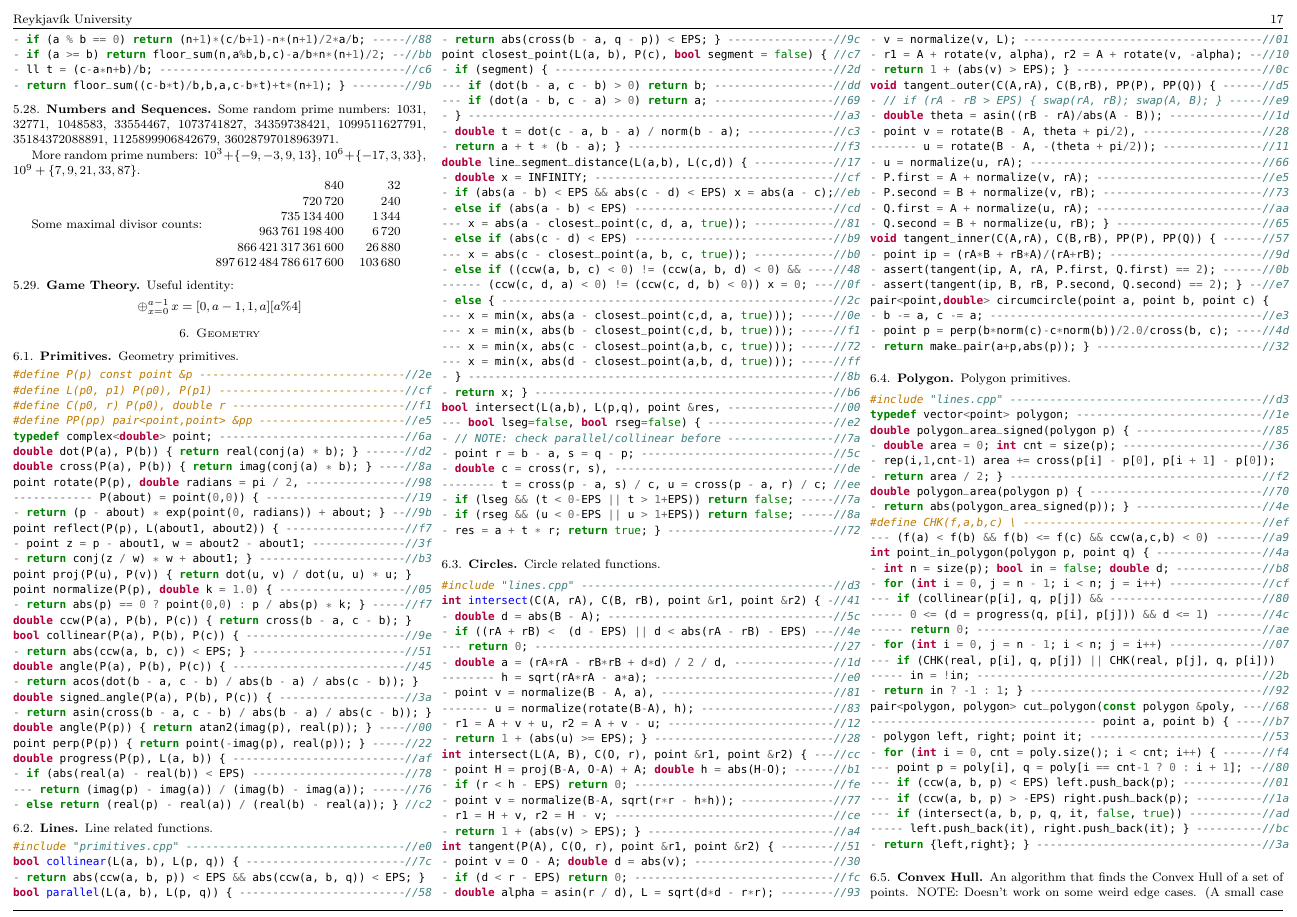
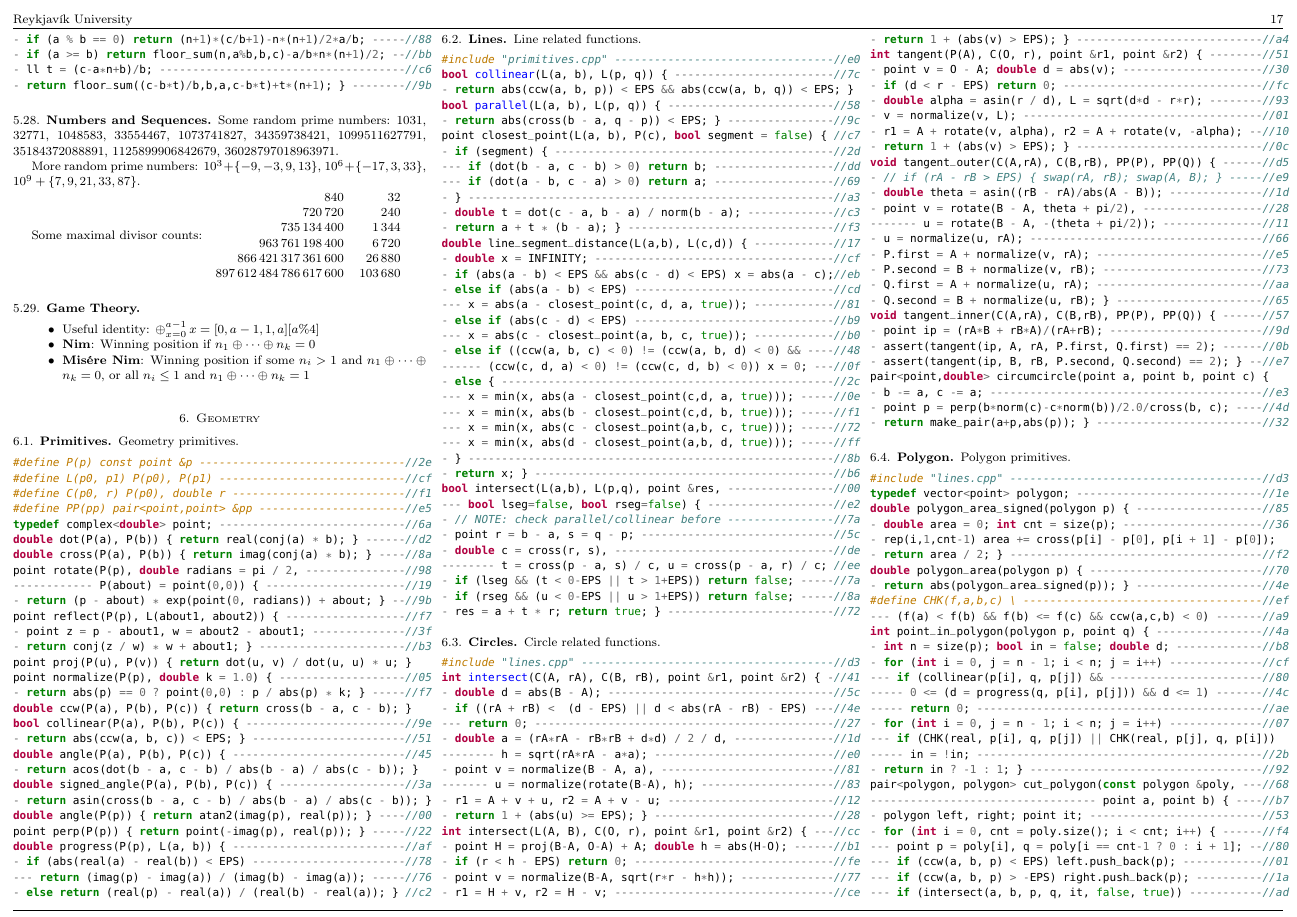
Before and after one commit to SuprDewd/CompetitiveProgramming, a LaTeX paper (comprog.tex): page 17 of 27. The pictures show the PDF file comprog.pdf that the author committed with the source.

Commit message:
Misére Nim

```diff
--- a/comprog.tex
+++ b/comprog.tex
@@ -666,9 +666,11 @@
         \end{tabular}
 
     \subsection{Game Theory}
-        Useful identity: \[
-            \oplus_{x=0}^{a-1}\, x = [0,a-1,1,a][a\% 4]
-            \]
+        \begin{itemize}
+            \item Useful identity: $\oplus_{x=0}^{a-1}\, x = [0,a-1,1,a][a\% 4]$
+            \item \textbf{Nim}: Winning position if $n_1\oplus \cdots \oplus n_k = 0$
+            \item \textbf{Misére Nim}: Winning position if some $n_i > 1$ and $n_1\oplus \cdots \oplus n_k = 0$, or all $n_i \leq 1$ and $n_1\oplus \cdots \oplus n_k = 1$
+        \end{itemize}
 
 \section{Geometry}
     \subsection{Primitives}
```
Also changed, not shown: comprog.pdf.
